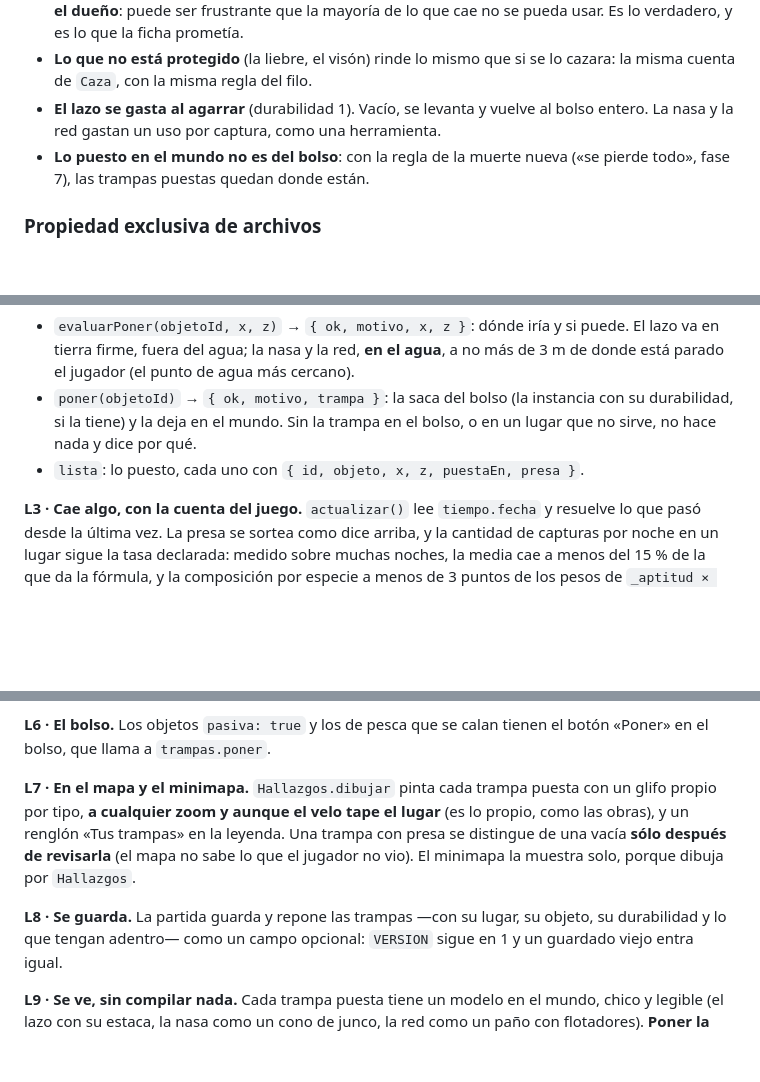
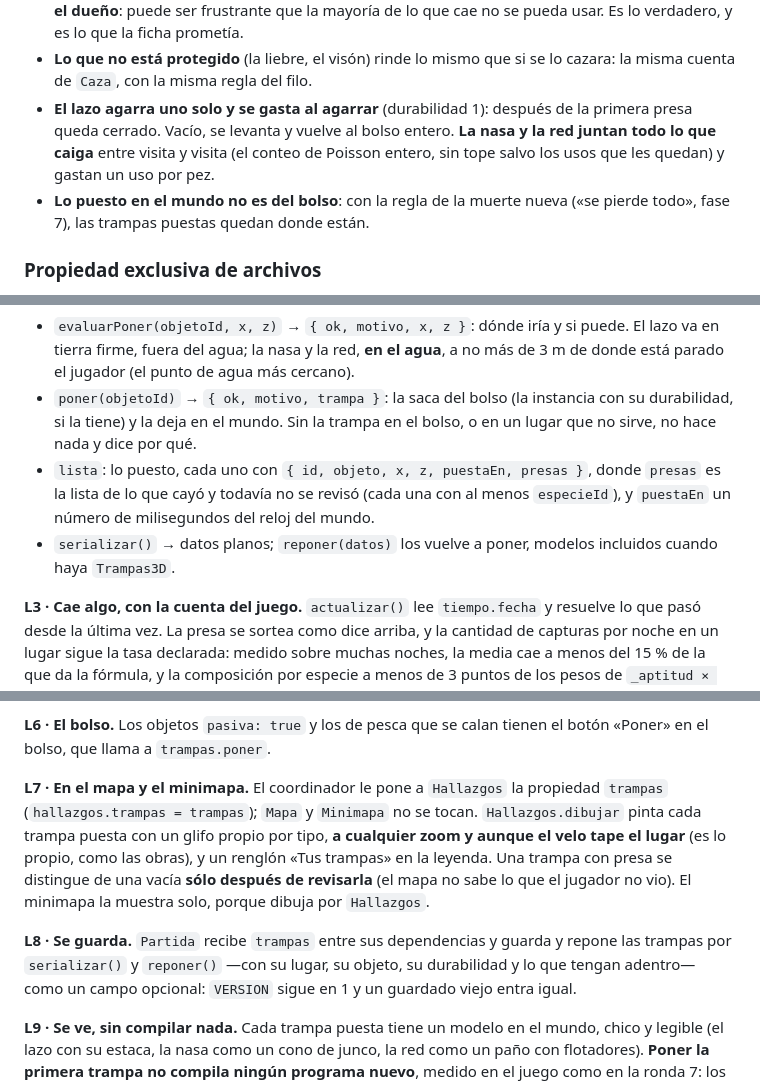
Before and after one commit to PatoPadra/Surbaring, a Markdown page: .claude/flota/RONDA8.md, 3 parts joined by grey strips. Drawn GitHub-style; blank space fills up the shorter version.

Commit message:
Ronda 8 fase 2: lo que el banco va a mirar de la trampa
Co-Authored-By: Claude Opus 5 <noreply@anthropic.com>

```diff
--- a/.claude/flota/RONDA8.md
+++ b/.claude/flota/RONDA8.md
@@ -372,8 +372,10 @@ es la cuenta que les corresponde.
   Es lo verdadero, y es lo que la ficha prometía.
 - **Lo que no está protegido** (la liebre, el visón) rinde lo mismo que si se lo
   cazara: la misma cuenta de `Caza`, con la misma regla del filo.
-- **El lazo se gasta al agarrar** (durabilidad 1). Vacío, se levanta y vuelve al
-  bolso entero. La nasa y la red gastan un uso por captura, como una herramienta.
+- **El lazo agarra uno solo y se gasta al agarrar** (durabilidad 1): después de la
+  primera presa queda cerrado. Vacío, se levanta y vuelve al bolso entero. **La
+  nasa y la red juntan todo lo que caiga** entre visita y visita (el conteo de
+  Poisson entero, sin tope salvo los usos que les quedan) y gastan un uso por pez.
 - **Lo puesto en el mundo no es del bolso**: con la regla de la muerte nueva
   («se pierde todo», fase 7), las trampas puestas quedan donde están.
 
@@ -416,7 +418,11 @@ objetos}`, donde `objetos` es `herramientas.json` `.objetos` y `tiempo` es el
 - `poner(objetoId)` → `{ ok, motivo, trampa }`: la saca del bolso (la instancia con
   su durabilidad, si la tiene) y la deja en el mundo. Sin la trampa en el bolso, o
   en un lugar que no sirve, no hace nada y dice por qué.
-- `lista`: lo puesto, cada uno con `{ id, objeto, x, z, puestaEn, presa }`.
+- `lista`: lo puesto, cada uno con `{ id, objeto, x, z, puestaEn, presas }`, donde
+  `presas` es la lista de lo que cayó y todavía no se revisó (cada una con al menos
+  `especieId`), y `puestaEn` un número de milisegundos del reloj del mundo.
+- `serializar()` → datos planos; `reponer(datos)` los vuelve a poner, modelos
+  incluidos cuando haya `Trampas3D`.
 
 **L3 · Cae algo, con la cuenta del juego.** `actualizar()` lee `tiempo.fecha` y
 resuelve lo que pasó desde la última vez. La presa se sortea como dice arriba, y la
@@ -441,14 +447,17 @@ Beber con sed y lo que ya tenía prioridad sobre la tecla la conserva.
 **L6 · El bolso.** Los objetos `pasiva: true` y los de pesca que se calan tienen el
 botón «Poner» en el bolso, que llama a `trampas.poner`.
 
-**L7 · En el mapa y el minimapa.** `Hallazgos.dibujar` pinta cada trampa puesta con
+**L7 · En el mapa y el minimapa.** El coordinador le pone a `Hallazgos` la
+propiedad `trampas` (`hallazgos.trampas = trampas`); `Mapa` y `Minimapa` no se
+tocan. `Hallazgos.dibujar` pinta cada trampa puesta con
 un glifo propio por tipo, **a cualquier zoom y aunque el velo tape el lugar** (es
 lo propio, como las obras), y un renglón «Tus trampas» en la leyenda. Una trampa
 con presa se distingue de una vacía **sólo después de revisarla** (el mapa no sabe
 lo que el jugador no vio). El minimapa la muestra solo, porque dibuja por
 `Hallazgos`.
 
-**L8 · Se guarda.** La partida guarda y repone las trampas —con su lugar, su
+**L8 · Se guarda.** `Partida` recibe `trampas` entre sus dependencias y guarda y
+repone las trampas por `serializar()` y `reponer()` —con su lugar, su
 objeto, su durabilidad y lo que tengan adentro— como un campo opcional: `VERSION`
 sigue en 1 y un guardado viejo entra igual.
 
```
